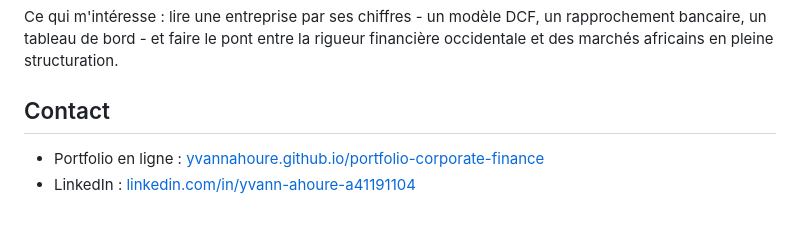
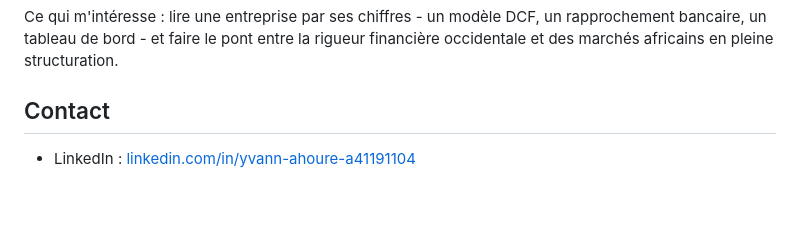
Before and after one commit to yvannahoure/portfolio-corporate-finance, a Markdown page: README.md, the part around the change. Rendered like a GitHub page.

```diff
--- a/README.md
+++ b/README.md
@@ -34,5 +34,4 @@ Ce qui m'intéresse : lire une entreprise par ses chiffres - un modèle DCF, un
 
 ## Contact
 
-- Portfolio en ligne : [yvannahoure.github.io/portfolio-corporate-finance](https://yvannahoure.github.io/portfolio-corporate-finance/)
 - LinkedIn : [linkedin.com/in/yvann-ahoure-a41191104](https://www.linkedin.com/in/yvann-ahoure-a41191104/)
```
